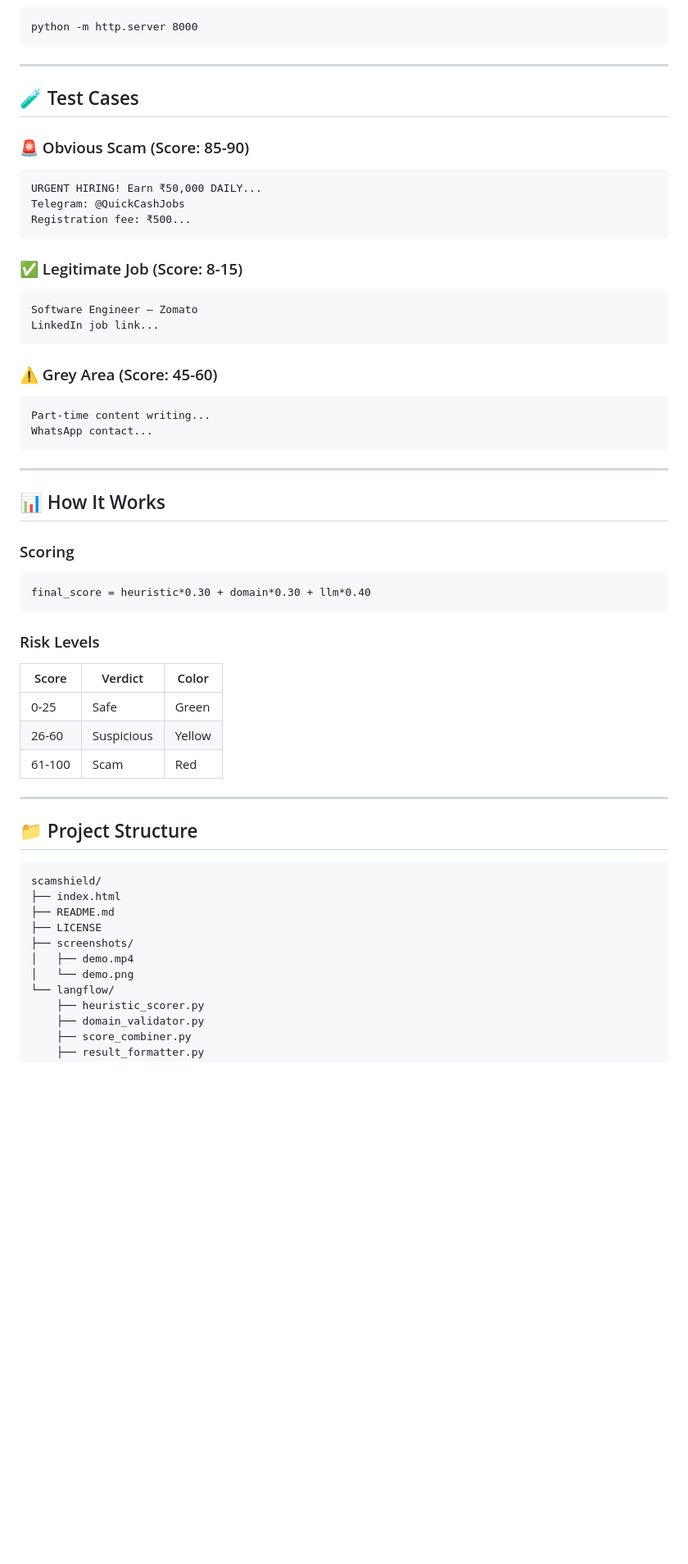
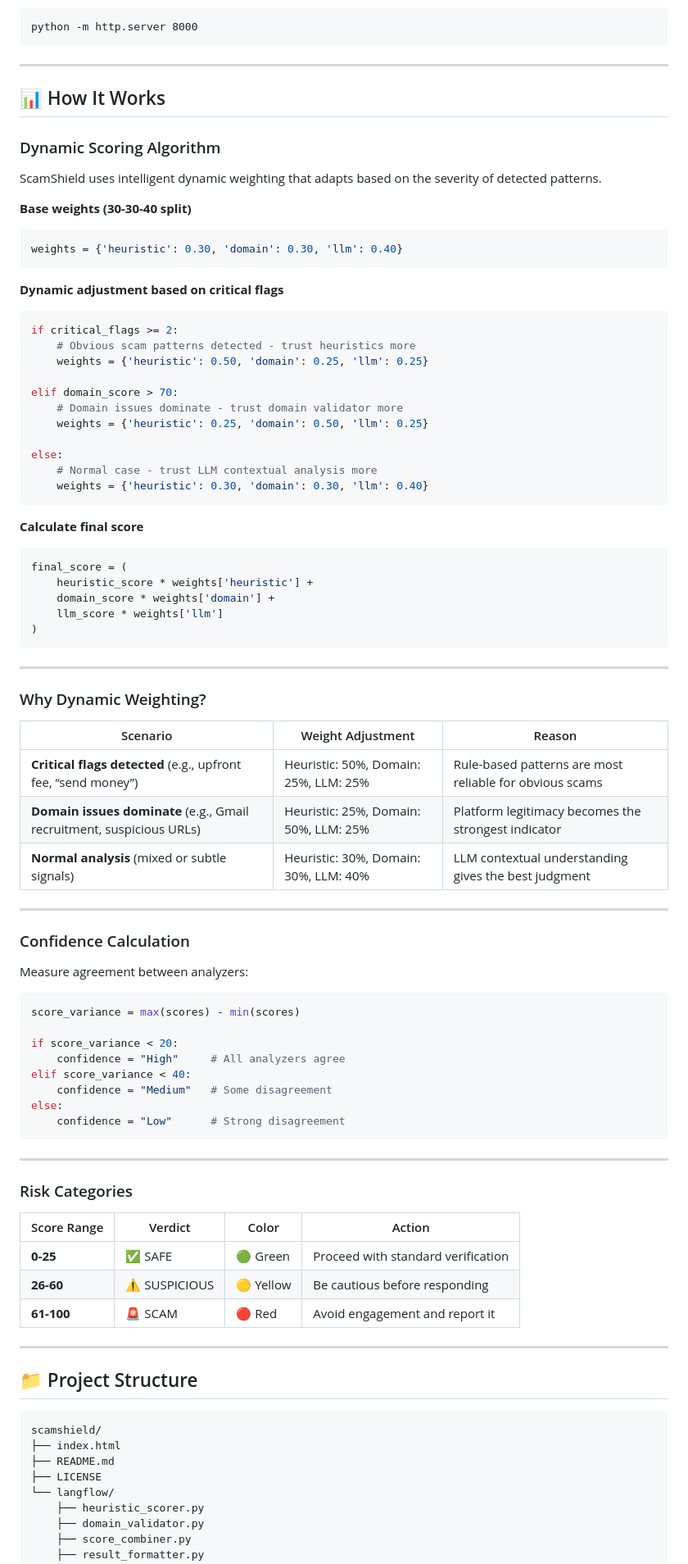
Before and after one commit to kvkushal/ScamShield, a Markdown page: README.md, the part around the change printed below. Shown: that part at 82% size. GitHub-like rendering; blank space fills up the shorter version.

Commit message:
Revise README with new demo and AI engine details
Updated project details, demo link, and AI engine information in README.

````diff
--- a/README.md
+++ b/README.md
@@ -198,44 +193,78 @@ python -m http.server 8000
 
 ---
 
-## 🧪 Test Cases
 
-### 🚨 Obvious Scam (Score: 85-90)
-```
-URGENT HIRING! Earn ₹50,000 DAILY...
-Telegram: @QuickCashJobs
-Registration fee: ₹500...
+## 📊 How It Works
+
+### Dynamic Scoring Algorithm
+
+ScamShield uses intelligent dynamic weighting that adapts based on the severity of detected patterns.
+
+**Base weights (30-30-40 split)**
+```python
+weights = {'heuristic': 0.30, 'domain': 0.30, 'llm': 0.40}
 ```
 
-### ✅ Legitimate Job (Score: 8-15)
-```
-Software Engineer – Zomato
-LinkedIn job link...
+**Dynamic adjustment based on critical flags**
+```python
+if critical_flags >= 2:
+    # Obvious scam patterns detected - trust heuristics more
+    weights = {'heuristic': 0.50, 'domain': 0.25, 'llm': 0.25}
+
+elif domain_score > 70:
+    # Domain issues dominate - trust domain validator more
+    weights = {'heuristic': 0.25, 'domain': 0.50, 'llm': 0.25}
+
+else:
+    # Normal case - trust LLM contextual analysis more
+    weights = {'heuristic': 0.30, 'domain': 0.30, 'llm': 0.40}
 ```
 
-### ⚠️ Grey Area (Score: 45-60)
-```
-Part-time content writing...
-WhatsApp contact...
+**Calculate final score**
+```python
+final_score = (
+    heuristic_score * weights['heuristic'] +
+    domain_score * weights['domain'] +
+    llm_score * weights['llm']
+)
 ```
 
 ---
 
-## 📊 How It Works
+### Why Dynamic Weighting?
 
-### Scoring
+| Scenario | Weight Adjustment | Reason |
+|----------|------------------|--------|
+| **Critical flags detected** (e.g., upfront fee, “send money”) | Heuristic: 50%, Domain: 25%, LLM: 25% | Rule-based patterns are most reliable for obvious scams |
+| **Domain issues dominate** (e.g., Gmail recruitment, suspicious URLs) | Heuristic: 25%, Domain: 50%, LLM: 25% | Platform legitimacy becomes the strongest indicator |
+| **Normal analysis** (mixed or subtle signals) | Heuristic: 30%, Domain: 30%, LLM: 40% | LLM contextual understanding gives the best judgment |
 
-```
-final_score = heuristic*0.30 + domain*0.30 + llm*0.40
+---
+
+### Confidence Calculation
+
+Measure agreement between analyzers:
+
+```python
+score_variance = max(scores) - min(scores)
+
+if score_variance < 20:
+    confidence = "High"     # All analyzers agree
+elif score_variance < 40:
+    confidence = "Medium"   # Some disagreement
+else:
+    confidence = "Low"      # Strong disagreement
 ```
 
-### Risk Levels
+---
 
-| Score | Verdict | Color |
-|-------|---------|--------|
-| 0-25 | Safe | Green |
-| 26-60 | Suspicious | Yellow |
-| 61-100 | Scam | Red |
+### Risk Categories
+
+| Score Range | Verdict | Color | Action |
+|-------------|---------|-------|--------|
+| **0-25** | ✅ SAFE | 🟢 Green | Proceed with standard verification |
+| **26-60** | ⚠️ SUSPICIOUS | 🟡 Yellow | Be cautious before responding |
+| **61-100** | 🚨 SCAM | 🔴 Red | Avoid engagement and report it |
 
 ---
 
@@ -246,9 +275,6 @@ scamshield/
 ├── index.html
 ├── README.md
 ├── LICENSE
-├── screenshots/
-│   ├── demo.mp4
-│   └── demo.png
 └── langflow/
     ├── heuristic_scorer.py
     ├── domain_validator.py
````
Also changed, not shown: other parts of README.md (+5 -116 lines).
